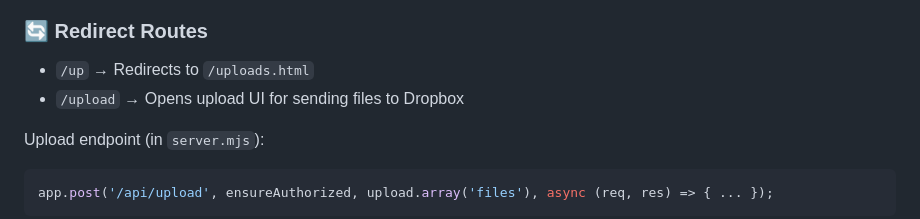
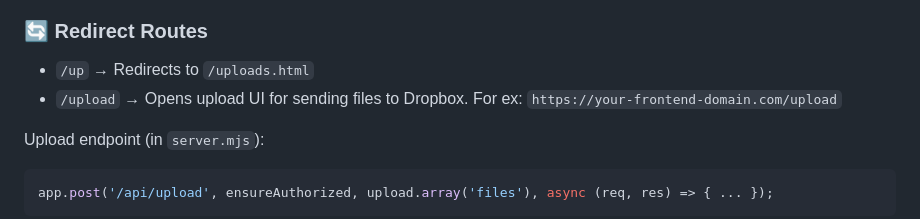
Before and after one commit to EurydiceReverie/Dropbox-custom-index, a Markdown page: README.md, the part around the change. Rendered like a GitHub page.

```diff
--- a/README.md
+++ b/README.md
@@ -105,7 +105,8 @@ You must use the **refresh token** to fetch a **new access token** every 3 hours
 ### 🔄 Redirect Routes
 
 - `/up` → Redirects to `/uploads.html`
-- `/upload` → Opens upload UI for sending files to Dropbox
+- `/upload` → Opens upload UI for sending files to Dropbox.
+      For ex: `https://your-frontend-domain.com/upload`
 
 Upload endpoint (in `server.mjs`):
 
```
